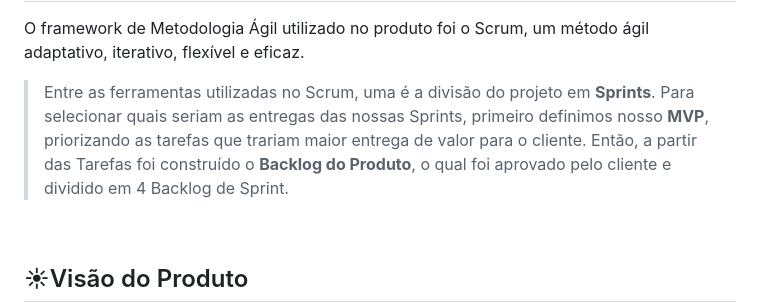
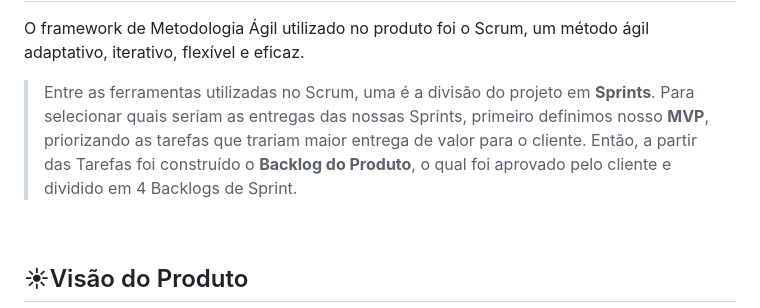
Before and after one commit to Code-Nine-FTC/Grupo-Code-Nine, a Markdown page: README.md, the part around one of its changes. Drawn GitHub-style.

```diff
--- a/README.md
+++ b/README.md
@@ -24,7 +24,7 @@ Desenvolvido por alunos da FATEC Profº Jessen Vidal - São José dos Campos. Pa
 <h2>🌟Metodologia Utilizada</h2><a name="metodologias"></a>
 
 O framework de Metodologia Ágil utilizado no produto foi o Scrum, um método ágil adaptativo, iterativo, flexível e eficaz.
->Entre as ferramentas utilizadas no Scrum, uma é a divisão do projeto em **Sprints**. Para selecionar quais seriam as entregas das nossas Sprints, primeiro definimos nosso **MVP**, priorizando as tarefas que trariam maior entrega de valor para o cliente. Então, a partir das Tarefas foi construído o **Backlog do Produto**,  o qual foi aprovado pelo cliente e dividido em 4 Backlog de Sprint.
+>Entre as ferramentas utilizadas no Scrum, uma é a divisão do projeto em **Sprints**. Para selecionar quais seriam as entregas das nossas Sprints, primeiro definimos nosso **MVP**, priorizando as tarefas que trariam maior entrega de valor para o cliente. Então, a partir das Tarefas foi construído o **Backlog do Produto**,  o qual foi aprovado pelo cliente e dividido em 4 Backlogs de Sprint.
 >
 <br>
 <h2>☀Visão do Produto</h2><a name="visao"></a>
```
Also changed, not shown: other parts of README.md (+8 -2 lines).
